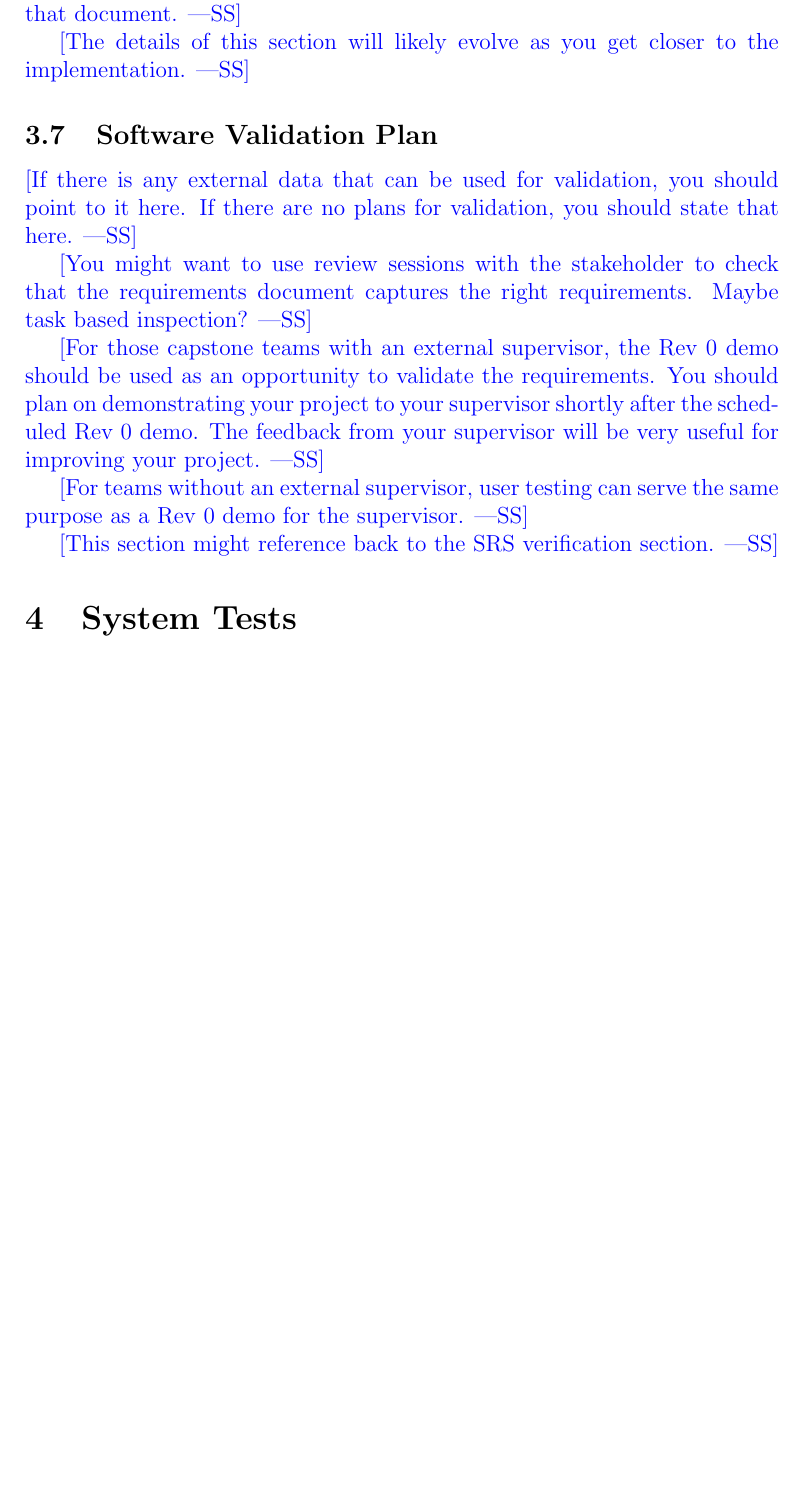
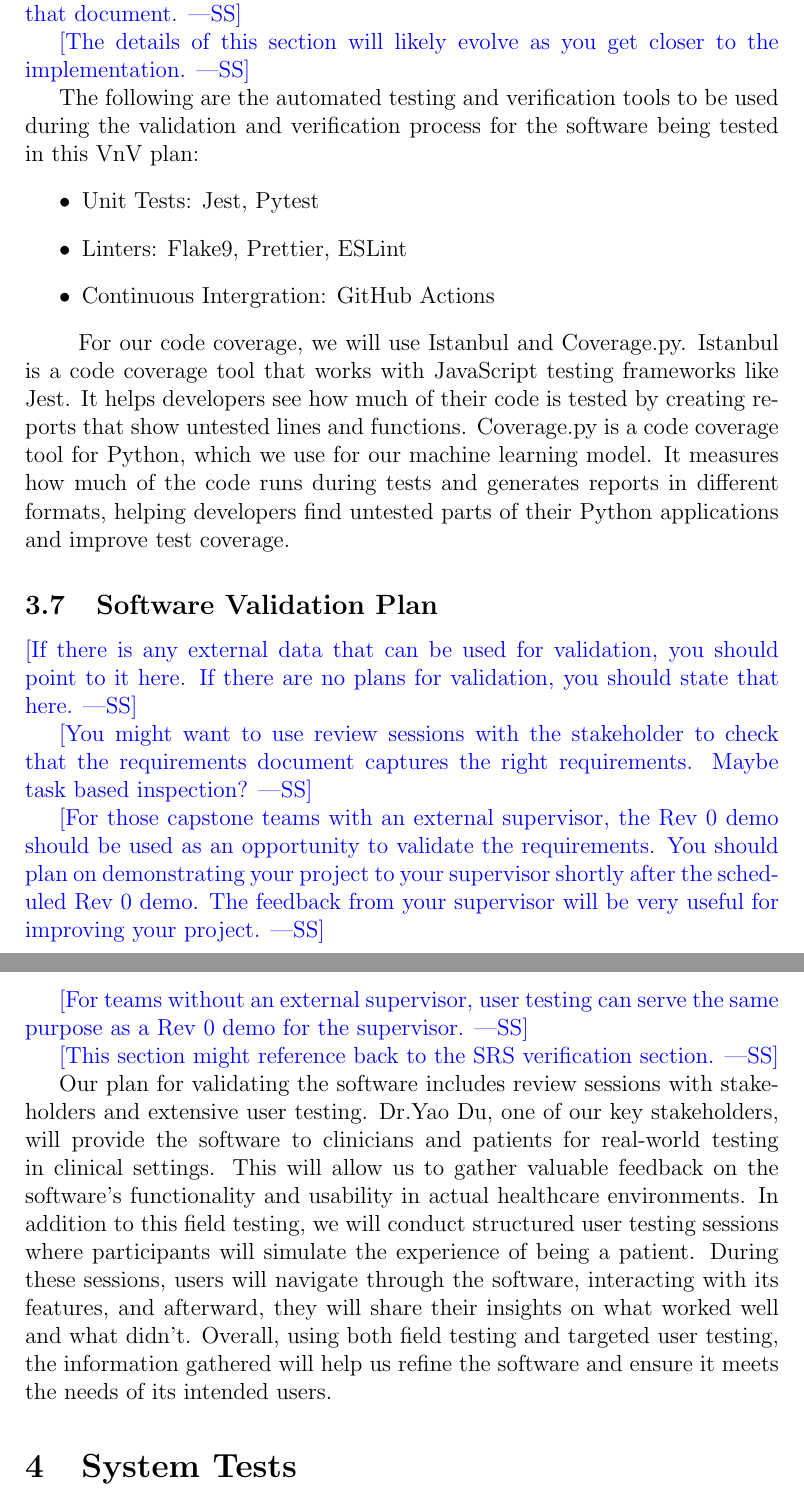
Before and after one commit to parishanizam/TeleHealth, a LaTeX document (docs/VnVPlan/VnVPlan.tex): part of page 9 of 17 before the commit and two parts of pages 9 and 10 of 18 after it, the two joined at a grey line, cut so that both start at the same text, the shorter picture padded with empty space. Compiled offline with pdfLaTeX.

Commit message:
Finished 3.6 and 3.7

```diff
--- a/docs/VnVPlan/VnVPlan.tex
+++ b/docs/VnVPlan/VnVPlan.tex
@@ -212,6 +212,21 @@ that document.}
 \wss{The details of this section will likely evolve as you get closer to the
   implementation.}
 
+The following are the automated testing and verification tools to be used during the validation and
+verification process for the software being tested in this VnV plan:
+\begin{itemize}
+  \item Unit Tests: Jest, Pytest
+  \item Linters: Flake9, Prettier, ESLint
+  \item Continuous Intergration: GitHub Actions
+\end{itemize}
+\hspace{2em} For our code coverage, we will use Istanbul and Coverage.py. Istanbul is a code coverage
+tool that works with JavaScript testing frameworks like Jest. It helps developers see how much of their
+code is tested by creating reports that show untested lines and functions. Coverage.py is a code coverage
+tool for Python, which we use for our machine learning model. It measures how much of the code runs during
+tests and generates reports in different formats, helping developers find untested parts of their Python
+applications and improve test coverage.
+
+
 \subsection{Software Validation Plan}
 
 \wss{If there is any external data that can be used for validation, you should
@@ -231,6 +246,20 @@ The feedback from your supervisor will be very useful for improving your project
 as a Rev 0 demo for the supervisor.}
 
 \wss{This section might reference back to the SRS verification section.}
+
+Our plan for validating the software includes review sessions with
+stakeholders and extensive user testing. Dr.Yao Du, one of our key
+stakeholders, will provide the software to clinicians and patients for
+real-world testing in clinical settings. This will allow us to gather
+valuable feedback on the software’s functionality and usability in
+actual healthcare environments. In addition to this field testing, we
+will conduct structured user testing sessions where participants will
+simulate the experience of being a patient. During these sessions,
+users will navigate through the software, interacting with its features,
+and afterward, they will share their insights on what worked well and
+what didn’t. Overall, using both field testing and targeted user testing, the information
+gathered will help us refine the
+software and ensure it meets the needs of its intended users.
 
 \section{System Tests}
 
```
Also changed, not shown: docs/VnVPlan/VnVPlan.pdf.
